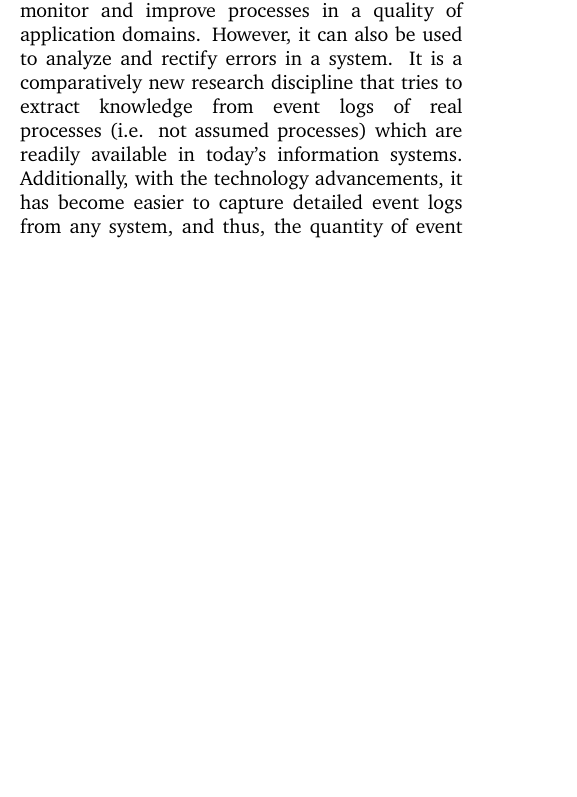
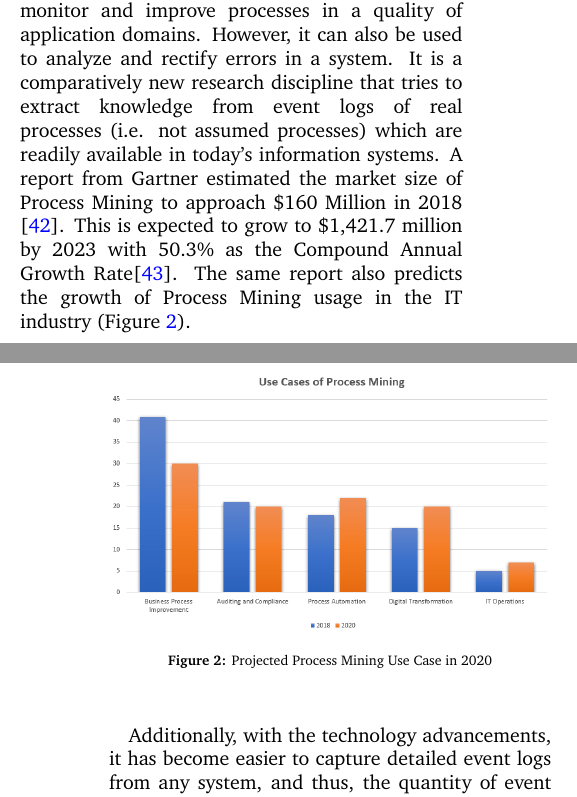
Before and after one commit to prasannjeet/Initial-Report, a LaTeX paper (main.tex, which reads sections/lpp.tex): part of one column of page 5 of 13 before the commit and two parts of the columns of pages 5 and 6 of 13 after it, the two joined at a grey line, cut so that both start at the same text, the shorter picture padded with empty space. Compiled offline with XeLaTeX; a missing font is replaced by an installed copy or a similar font.

Commit message:
updated statistics

```diff
--- a/sections/lpp.tex
+++ b/sections/lpp.tex
@@ -61,7 +61,18 @@ As can be observed, the event logs in Table \ref{table:SampleEventLog} are initi
 
 An IoT system can be expected to generate anywhere from a thousand to hundreds of thousands of events logs instances in an hour, and as a result it is imperative to extract meaningful information from them that can help us troubleshoot any errors. Amongst many other approaches, one of them is to find possible patterns in the event logs, and then expect the IoT system to follow the pattern which was modelled. If the system deviates from the determined pattern, it can be assumed that an error has occurred and based on which part of the pattern was violated, a possible fix can be determined and automatically applied, if possible. Additionally, if the fix is determined but automatic application is not possible, for example replacement of certain parts, a repair-person can procure the replacement part in their first visit, just by accessing the event logs, thus reducing the service cost and time.
 
-This methodology of capturing patterns in event logs can be achieved through Process Mining. Process Mining is an excellent tool to capture meaningful information from event logs. It is mainly used to offer new medium to discover, monitor and improve processes in a quality of application domains. However, it can also be used to analyze and rectify errors in a system. It is a comparatively new research discipline that tries to extract knowledge from event logs of real processes (i.e. not assumed processes) which are readily available in today’s information systems. Additionally, with the technology advancements, it has become easier to capture detailed event logs from any system, and thus, the quantity of event logs generated by any device in a period of time is increasing with every newly manufactured device. This behavior is expected, as a larger quantity of event logs implies a bigger scope to analyze the error. Thus, a robust methodology is needed to diagnose and fix the errors in an IoT system that works with event logs generated by older as well as newer systems. A process model generated by process mining using the event logs can tackle this issue. Furthermore, many commercial and academic systems have implemented process mining algorithms. The manifesto\cite{Vossen2012} also claims that an active group of researchers are working on process mining and it has become one of the “hot topics” in Business Process Management (BPM) research. Additionally, process mining functionality is added by more and more software vendors to their tools. Notable examples are: Discovery Analyst (StereoLOGIC), ARIS Process Performance Manager (Software AG), and Comprehend (Open Connect). Aforementioned reasons led us to believe that Process Mining can be an effective tool for solving the problem of Self-Healing in IoT systems. Besides this, as of July, 2015, there were 18 PhD students being funded by Philips who were working in analyzing the Philips X-Ray machines and electronic shaving devices among other items to see how these machines are used in the field, when do they fail and why do they fail, etc.\cite{Aalst2015}. Moreover, most of the X-Ray machines manufactured by Philips use Process Mining for fault diagnosis\cite{VanDerAalst2012a,Vossen2012}.
+This methodology of capturing patterns in event logs can be achieved through Process Mining. Process Mining is an excellent tool to capture meaningful information from event logs. It is mainly used to offer new medium to discover, monitor and improve processes in a quality of application domains. However, it can also be used to analyze and rectify errors in a system. It is a comparatively new research discipline that tries to extract knowledge from event logs of real processes (i.e. not assumed processes) which are readily available in today’s information systems. A report from Gartner estimated the market size of Process Mining to approach \$160 Million in 2018 \cite{Gartner2019}. This is expected to grow to \$1,421.7 million by 2023 with 50.3\% as the Compound Annual Growth Rate\cite{PressRelease2018}. The same report also predicts the growth of Process Mining usage in the IT industry (Figure \ref{fig:PMUseCase}).
+
+\begin{figure}[h]
+	%\begin{framed}
+	\centering
+	\includegraphics[width=\columnwidth]{images/use_case_process_mining.png}
+	\caption{Projected Process Mining Use Case in 2020}
+	\label{fig:PMUseCase}
+	%\end{framed}
+\end{figure}
+
+Additionally, with the technology advancements, it has become easier to capture detailed event logs from any system, and thus, the quantity of event logs generated by any device in a period of time is increasing with every newly manufactured device. This behavior is expected, as a larger quantity of event logs implies a bigger scope to analyze the error. Thus, a robust methodology is needed to diagnose and fix the errors in an IoT system that works with event logs generated by older as well as newer systems. A process model generated by process mining using the event logs can tackle this issue. Furthermore, many commercial and academic systems have implemented process mining algorithms. The manifesto\cite{Vossen2012} also claims that an active group of researchers are working on process mining and it has become one of the “hot topics” in Business Process Management (BPM) research. Additionally, process mining functionality is added by more and more software vendors to their tools. Notable examples are: Discovery Analyst (StereoLOGIC), ARIS Process Performance Manager (Software AG), and Comprehend (Open Connect). Aforementioned reasons led us to believe that Process Mining can be an effective tool for solving the problem of Self-Healing in IoT systems. Besides this, as of July, 2015, there were 18 PhD students being funded by Philips who were working in analyzing the Philips X-Ray machines and electronic shaving devices among other items to see how these machines are used in the field, when do they fail and why do they fail, etc.\cite{Aalst2015}. Moreover, most of the X-Ray machines manufactured by Philips use Process Mining for fault diagnosis\cite{VanDerAalst2012a,Vossen2012}.
 
 Since process mining primarily deals with event logs, it is assumed that the event logs used are in accordance with the guidelines mentioned in the section \textit{Defining Event-Logs} (vide supra). The event-log is the starting point and can be used to conduct three types of process mining. We will briefly describe these three parts below.
 
```
Also changed, not shown: references.bib (+17 -0 lines), images/use_case_process_mining.png (added), main.pdf.
